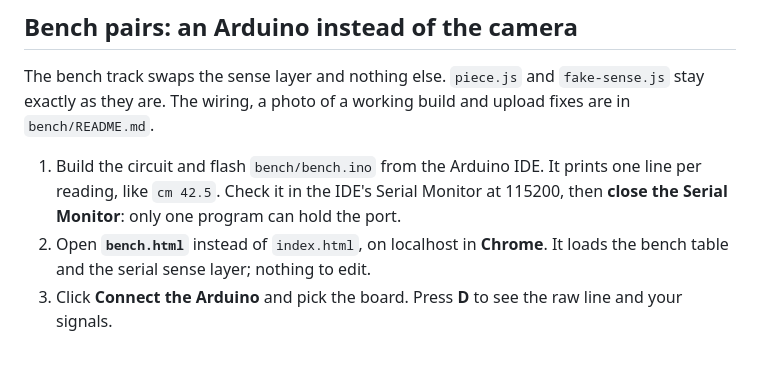
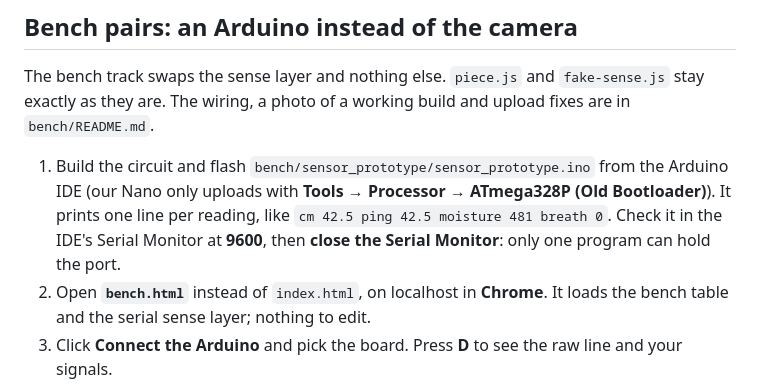
Before and after one commit to kliddle29/sensor-project, a Markdown page: README.md, the part around the change. Rendered like a GitHub page; blank space fills up the shorter version.

```diff
--- a/README.md
+++ b/README.md
@@ -53,7 +53,7 @@ If the readout says the face library did not load, the school network is blockin
 
 The bench track swaps the sense layer and nothing else. `piece.js` and `fake-sense.js` stay exactly as they are. The wiring, a photo of a working build and upload fixes are in `bench/README.md`.
 
-1. Build the circuit and flash `bench/bench.ino` from the Arduino IDE. It prints one line per reading, like `cm 42.5`. Check it in the IDE's Serial Monitor at 115200, then **close the Serial Monitor**: only one program can hold the port.
+1. Build the circuit and flash `bench/sensor_prototype/sensor_prototype.ino` from the Arduino IDE (our Nano only uploads with **Tools → Processor → ATmega328P (Old Bootloader)**). It prints one line per reading, like `cm 42.5 ping 42.5 moisture 481 breath 0`. Check it in the IDE's Serial Monitor at **9600**, then **close the Serial Monitor**: only one program can hold the port.
 2. Open **`bench.html`** instead of `index.html`, on localhost in **Chrome**. It loads the bench table and the serial sense layer; nothing to edit.
 3. Click **Connect the Arduino** and pick the board. Press **D** to see the raw line and your signals.
 4. Your State Table lives in **`bench/table-bench.js`** (same format as `table.js`). Your signal is a function in `SIGNALS` in `bench/sense-serial.js`: it gets the latest reading (`{ cm: 42.5 }`) and returns 0 to 1. Add the sensor to the sketch's printed line, then its function, then its name in `bench/table-bench.js`.
```
Also changed, not shown: bench/README.md (+1 -1 lines).
